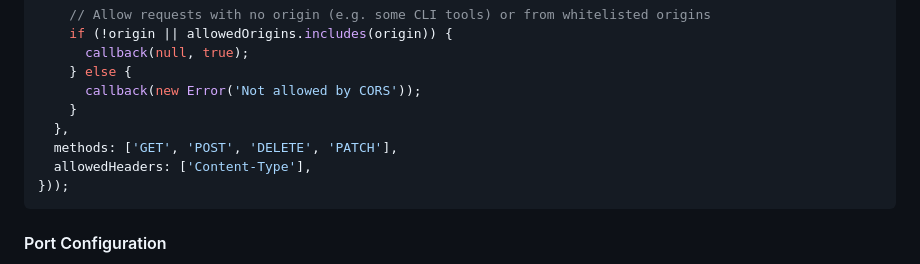
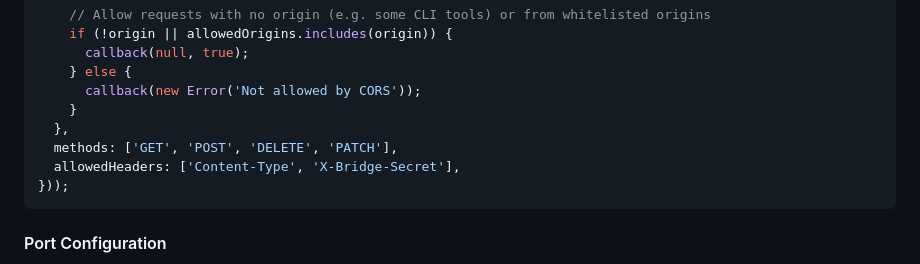
Before and after one commit to pingqLIN/SidePilot, a Markdown page: README.md, the part around the change. Drawn GitHub-style; folded sections open.

Commit message:
更新 README.md
Co-authored-by: Copilot <175728472+Copilot@users.noreply.github.com>

````diff
--- a/README.md
+++ b/README.md
@@ -486,7 +486,7 @@ app.use(cors({
     }
   },
   methods: ['GET', 'POST', 'DELETE', 'PATCH'],
-  allowedHeaders: ['Content-Type'],
+  allowedHeaders: ['Content-Type', 'X-Bridge-Secret'],
 }));
 ```
 
````
